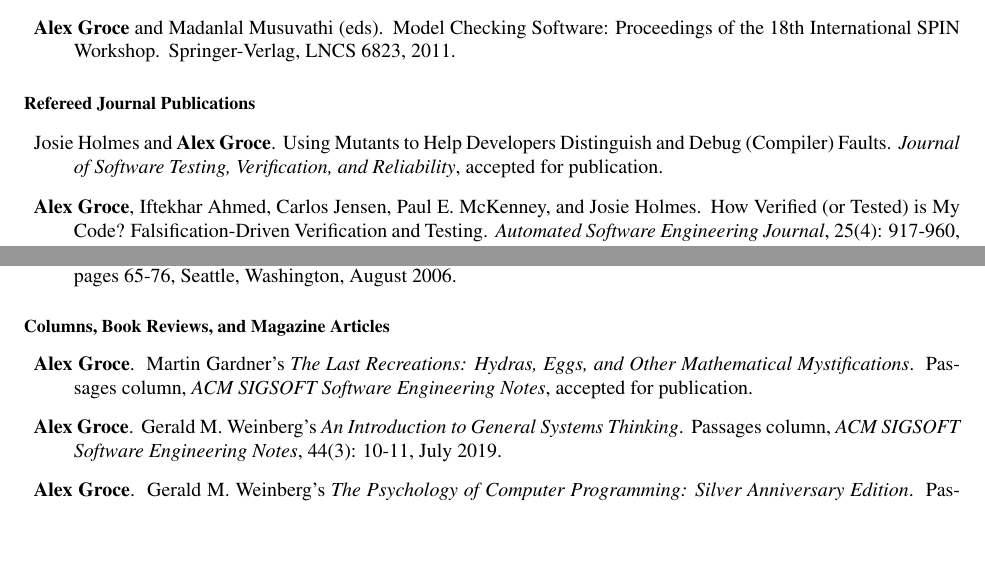
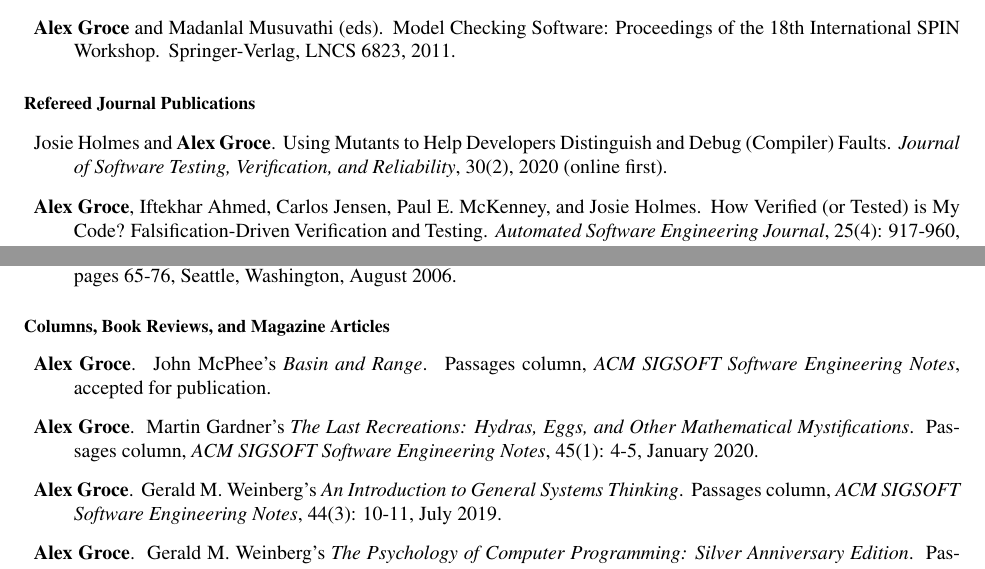
Before and after one commit to agroce/agroce.github.io, a LaTeX CV (CV/cv.tex): two parts of pages 4 and 11 of 24, joined at a grey line, cut so that both start at the same text, the shorter picture padded with empty space. Compiled offline with pdfLaTeX.

Commit message:
fixes and column

```diff
--- a/CV/cv.tex
+++ b/CV/cv.tex
@@ -223,7 +223,8 @@
 \item
 Josie Holmes and {\bf Alex Groce}.
 \newblock Using Mutants to Help Developers Distinguish and Debug (Compiler) Faults.
-\newblock \emph{Journal of Software Testing, Verification, and Reliability}, accepted for publication.
+\newblock \emph{Journal of Software Testing, Verification, and
+  Reliability}, 30(2), 2020 (online first).
 
 \item
 {\bf Alex Groce}, Iftekhar Ahmed, Carlos Jensen, Paul E. McKenney, and
@@ -737,9 +738,14 @@
 
 \begin{Columns, Book Reviews, and Magazine Articles}
 \item {\bf Alex Groce}.
+\newblock John McPhee's \emph{Basin and Range}.
+\newblock Passages column, \emph{ACM SIGSOFT Software Engineering
+  Notes}, accepted for publication.
+
+\item {\bf Alex Groce}.
 \newblock Martin Gardner's \emph{The Last Recreations: Hydras, Eggs, and Other Mathematical Mystifications}.
 \newblock Passages column, \emph{ACM SIGSOFT Software Engineering
-  Notes}, accepted for publication.
+  Notes}, 45(1): 4-5, January 2020.
 
 \item {\bf Alex Groce}.
 \newblock Gerald M. Weinberg's \emph{An Introduction to General
```
Also changed, not shown: CV/cv.pdf, cv.pdf, CV/cv.tex (1 more changed lines).
